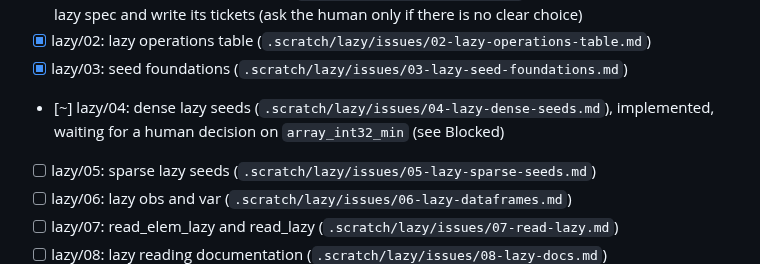
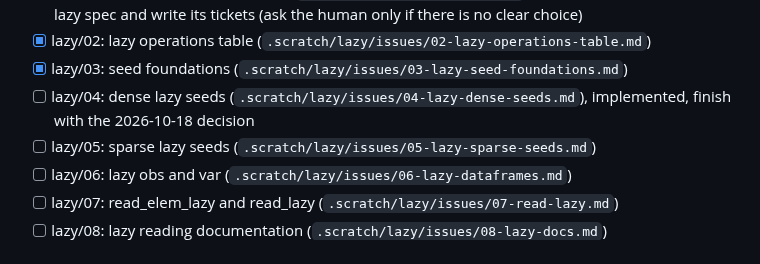
Before and after one commit to lazappi/R-anndata-claude, a Markdown page: fix_plan.md, the part around the change. Rendered like a GitHub page.

Commit message:
🗃️ Requeue lazy/04
Co-Authored-By: Claude Opus 5.5 <noreply@anthropic.com>

```diff
--- a/fix_plan.md
+++ b/fix_plan.md
@@ -108,7 +108,7 @@ The human owns the order of the Queue.
 - [x] 🛑 Checkpoint (orchestrator): read `.scratch/lazy/seeds-spike.md`, choose the seeds, finish the lazy spec and write its tickets (ask the human only if there is no clear choice)
 - [x] lazy/02: lazy operations table (`.scratch/lazy/issues/02-lazy-operations-table.md`)
 - [x] lazy/03: seed foundations (`.scratch/lazy/issues/03-lazy-seed-foundations.md`)
-- [~] lazy/04: dense lazy seeds (`.scratch/lazy/issues/04-lazy-dense-seeds.md`), implemented, waiting for a human decision on `array_int32_min` (see Blocked)
+- [ ] lazy/04: dense lazy seeds (`.scratch/lazy/issues/04-lazy-dense-seeds.md`), implemented, finish with the 2026-10-18 decision
 - [ ] lazy/05: sparse lazy seeds (`.scratch/lazy/issues/05-lazy-sparse-seeds.md`)
 - [ ] lazy/06: lazy obs and var (`.scratch/lazy/issues/06-lazy-dataframes.md`)
 - [ ] lazy/07: read_elem_lazy and read_lazy (`.scratch/lazy/issues/07-read-lazy.md`)
```
